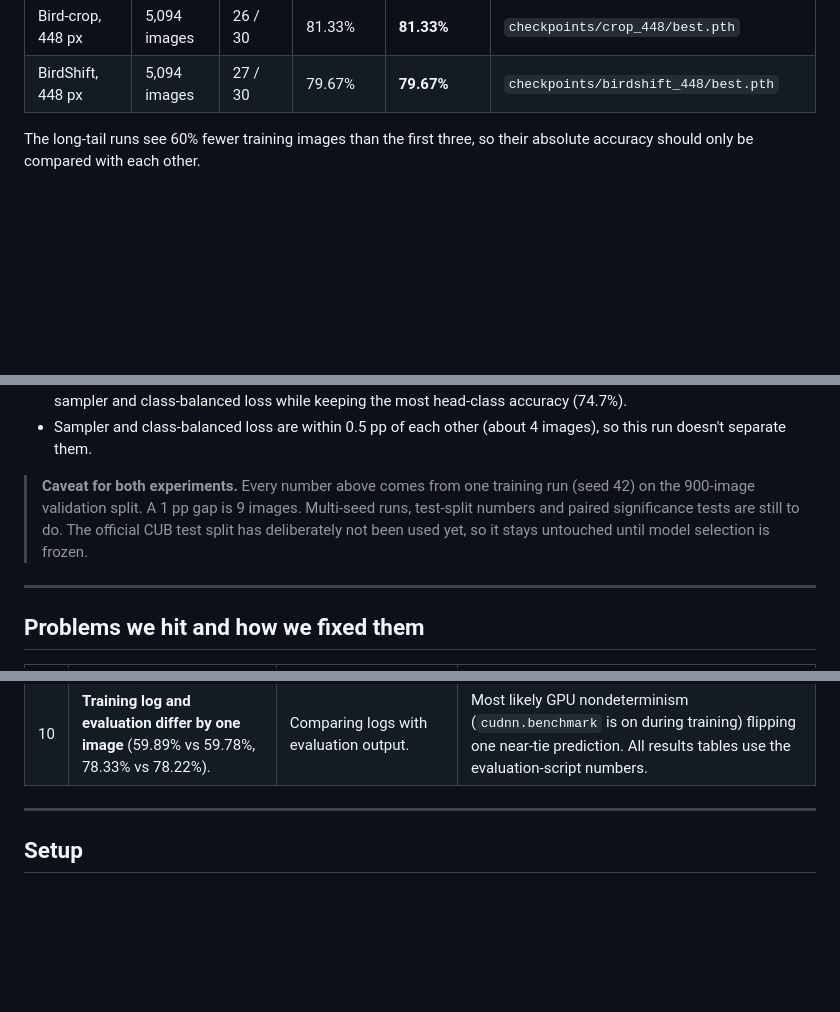
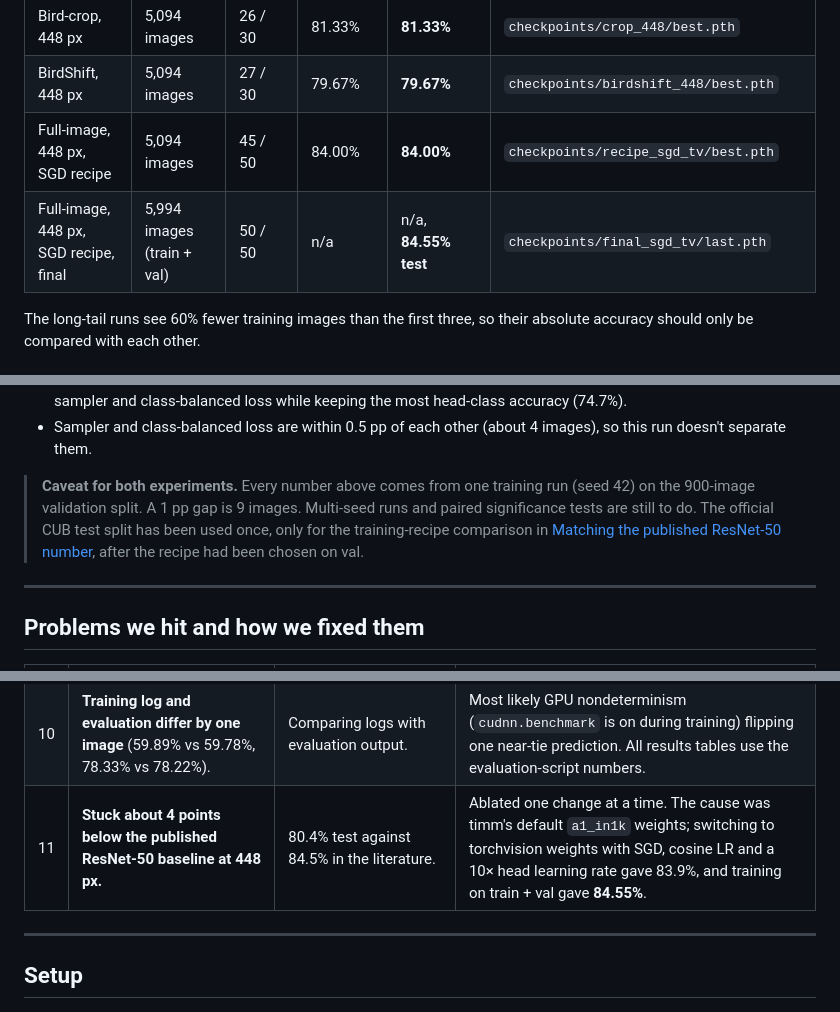
Before and after one commit to Shafwansafi06/BirdShift, a Markdown page: README.md, 3 parts joined by grey strips. Drawn GitHub-style; blank space fills up the shorter version.

```diff
--- a/README.md
+++ b/README.md
@@ -57,6 +57,8 @@ Best checkpoint of each run, chosen by validation accuracy. "Val (training log)"
 | Full-image, 448 px | 5,094 images | 27 / 30 | 79.33% | **79.44%** | `checkpoints/baseline_448/best.pth` |
 | Bird-crop, 448 px | 5,094 images | 26 / 30 | 81.33% | **81.33%** | `checkpoints/crop_448/best.pth` |
 | BirdShift, 448 px | 5,094 images | 27 / 30 | 79.67% | **79.67%** | `checkpoints/birdshift_448/best.pth` |
+| Full-image, 448 px, SGD recipe | 5,094 images | 45 / 50 | 84.00% | **84.00%** | `checkpoints/recipe_sgd_tv/best.pth` |
+| Full-image, 448 px, SGD recipe, final | 5,994 images (train + val) | 50 / 50 | n/a | n/a, **84.55% test** | `checkpoints/final_sgd_tv/last.pth` |
 
 The long-tail runs see 60% fewer training images than the first three, so their absolute accuracy should only be compared with each other.
 
@@ -225,7 +246,7 @@ Head, medium and tail are the top, middle and bottom thirds of classes ranked by
 - **Post-hoc logit adjustment needs no retraining** and still lifts the CE model from 53.0% to 59.7%, matching the sampler and class-balanced loss while keeping the most head-class accuracy (74.7%).
 - Sampler and class-balanced loss are within 0.5 pp of each other (about 4 images), so this run doesn't separate them.
 
-> **Caveat for both experiments.** Every number above comes from one training run (seed 42) on the 900-image validation split. A 1 pp gap is 9 images. Multi-seed runs, test-split numbers and paired significance tests are still to do. The official CUB test split has deliberately not been used yet, so it stays untouched until model selection is frozen.
+> **Caveat for both experiments.** Every number above comes from one training run (seed 42) on the 900-image validation split. A 1 pp gap is 9 images. Multi-seed runs and paired significance tests are still to do. The official CUB test split has been used once, only for the training-recipe comparison in [Matching the published ResNet-50 number](#matching-the-published-resnet-50-number), after the recipe had been chosen on val.
 
 ---
 
@@ -243,6 +264,7 @@ Head, medium and tail are the top, middle and bottom thirds of classes ranked by
 | 8 | **PyTorch crashed under the system Python.** | `A module that was compiled using NumPy 1.x cannot be run in NumPy 2.2.6`. | All work runs inside the project virtual environment (`.venv`). |
 | 9 | **CUB is too balanced to test imbalance methods.** About 25 to 30 training images per species. | Balancing would have little to correct. | Built an exponential long-tail training split (10:1). Classes are shuffled with a fixed seed first, because CUB labels are sorted by taxonomy and the tail would otherwise be one bird family. |
 | 10 | **Training log and evaluation differ by one image** (59.89% vs 59.78%, 78.33% vs 78.22%). | Comparing logs with evaluation output. | Most likely GPU nondeterminism (`cudnn.benchmark` is on during training) flipping one near-tie prediction. All results tables use the evaluation-script numbers. |
+| 11 | **Stuck about 4 points below the published ResNet-50 baseline at 448 px.** | 80.4% test against 84.5% in the literature. | Ablated one change at a time. The cause was timm's default `a1_in1k` weights; switching to torchvision weights with SGD, cosine LR and a 10× head learning rate gave 83.9%, and training on train + val gave **84.55%**. |
 
 ---
 
```
Also changed, not shown: other parts of README.md (+42 -2 lines), results/figures/curves_recipe.png (added), 17 other files.
